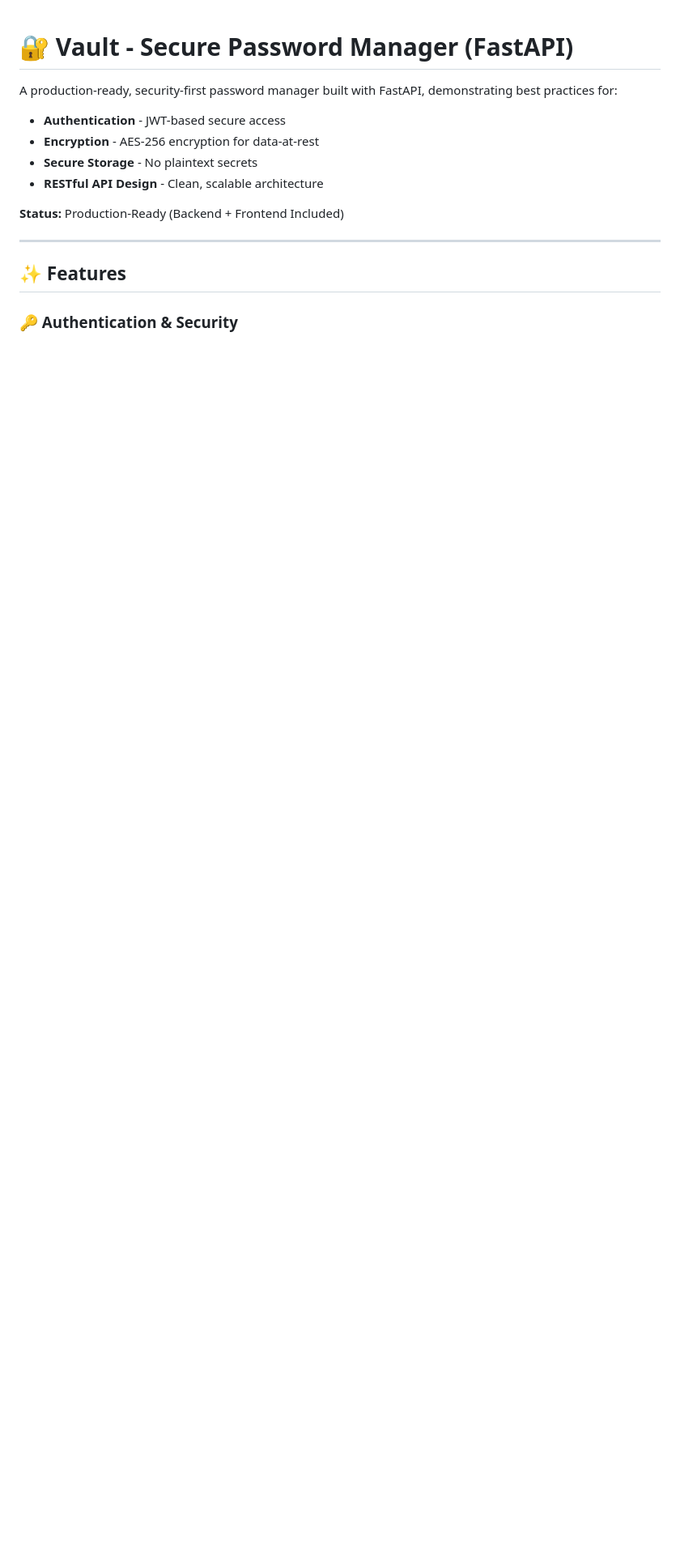
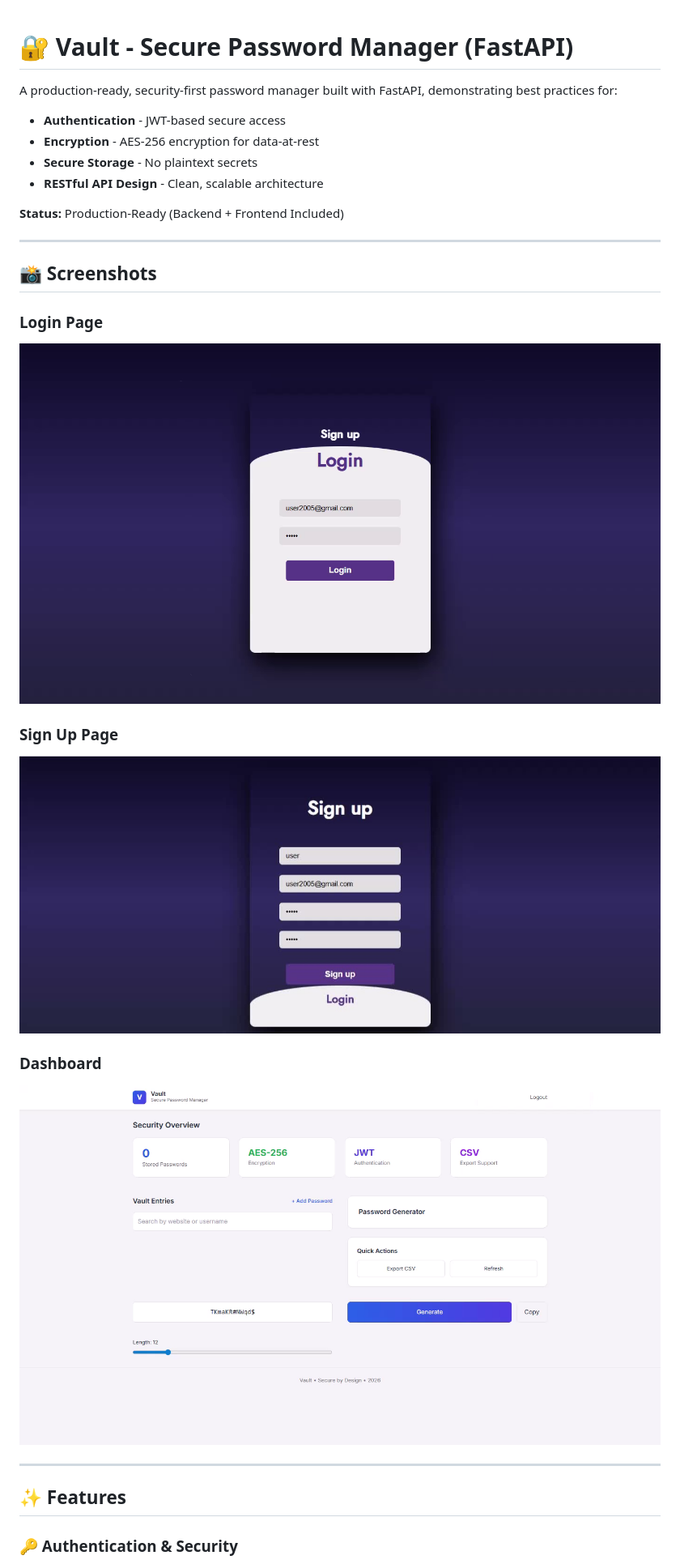
Before and after one commit to rohith-engineer/password-manager-fastapi, a Markdown page: README.md, the part around one of its changes. Shown at 81% size. GitHub-like rendering; blank space fills up the shorter version.

Commit message:
docs: add screenshots section to README

```diff
--- a/README.md
+++ b/README.md
@@ -8,6 +8,19 @@ A production-ready, security-first password manager built with FastAPI, demonstr
 - **RESTful API Design** - Clean, scalable architecture
 
 **Status:** Production-Ready (Backend + Frontend Included)
+
+---
+
+## 📸 Screenshots
+
+### Login Page
+[![Login](screenshots/login.png)](screenshots/login.png)
+
+### Sign Up Page
+[![Sign Up](screenshots/signup.jpeg)](screenshots/signup.jpeg)
+
+### Dashboard
+[![Dashboard](screenshots/dashboard.png)](screenshots/dashboard.png)
 
 ---
 
```
Also changed, not shown: other parts of README.md (+4 -4 lines).
